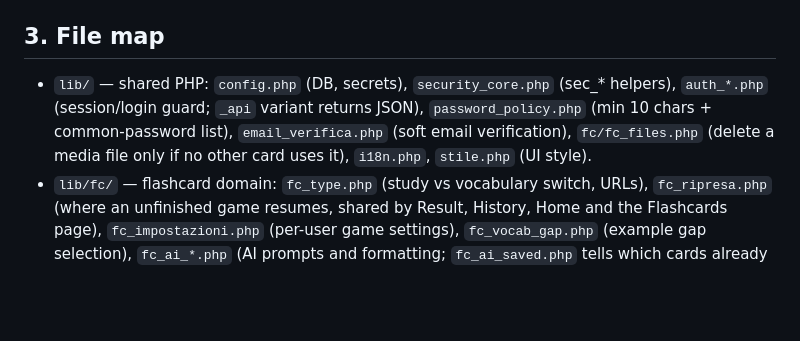
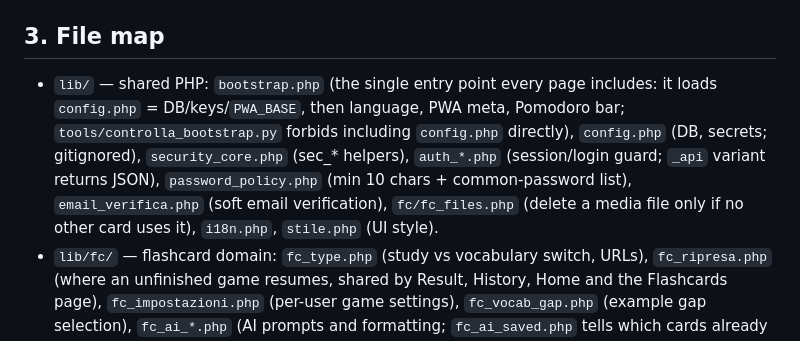
Before and after one commit to nico-1717/standout, a Markdown page: ARCHITECTURE.md, the part around the change. Drawn GitHub-style; blank space fills up the shorter version.

Commit message:
ARCHITECTURE: bootstrap.php e come si include
Co-Authored-By: Claude Sonnet 5.5 <noreply@anthropic.com>
Claude-Session: https://claude.ai/code/session_01KoUzE4xJU3MdEWj5pBn6sD

```diff
--- a/ARCHITECTURE.md
+++ b/ARCHITECTURE.md
@@ -31,7 +31,7 @@ Read this first; open `docs/STANDOUT_PROGETTO.md` only for conventions detail, `
 - **Other**: `university_exams(id, user_id)`, `university_settings(user_id)`, `friends`, `friends_notifications(id)`, `study_templates(id)`, `push_subscriptions(id)`, `weather_cache`, `place_cache`.
 
 ## 3. File map
-- `lib/` — shared PHP: `config.php` (DB, secrets), `security_core.php` (sec_* helpers), `auth_*.php` (session/login guard; `_api` variant returns JSON), `password_policy.php` (min 10 chars + common-password list), `email_verifica.php` (soft email verification), `fc/fc_files.php` (delete a media file only if no other card uses it), `i18n.php`, `stile.php` (UI style).
+- `lib/` — shared PHP: `bootstrap.php` (the single entry point every page includes: it loads `config.php` = DB/keys/`PWA_BASE`, then language, PWA meta, Pomodoro bar; `tools/controlla_bootstrap.py` forbids including `config.php` directly), `config.php` (DB, secrets; gitignored), `security_core.php` (sec_* helpers), `auth_*.php` (session/login guard; `_api` variant returns JSON), `password_policy.php` (min 10 chars + common-password list), `email_verifica.php` (soft email verification), `fc/fc_files.php` (delete a media file only if no other card uses it), `i18n.php`, `stile.php` (UI style).
 - `lib/fc/` — flashcard domain: `fc_type.php` (study vs vocabulary switch, URLs), `fc_ripresa.php` (where an unfinished game resumes, shared by Result, History, Home and the Flashcards page), `fc_impostazioni.php` (per-user game settings), `fc_vocab_gap.php` (example gap selection), `fc_ai_*.php` (AI prompts and formatting; `fc_ai_saved.php` tells which cards already have a saved Explain / Metaphor; `fc_frantuma.php` holds the pure helpers of Break up: card document to plain text, validation of the attachment assignments).
 - `lib/planner/` — planner domain logic split by topic (events, places, categories, day view).
 - `lang/` — Italian and English dictionaries.
```
